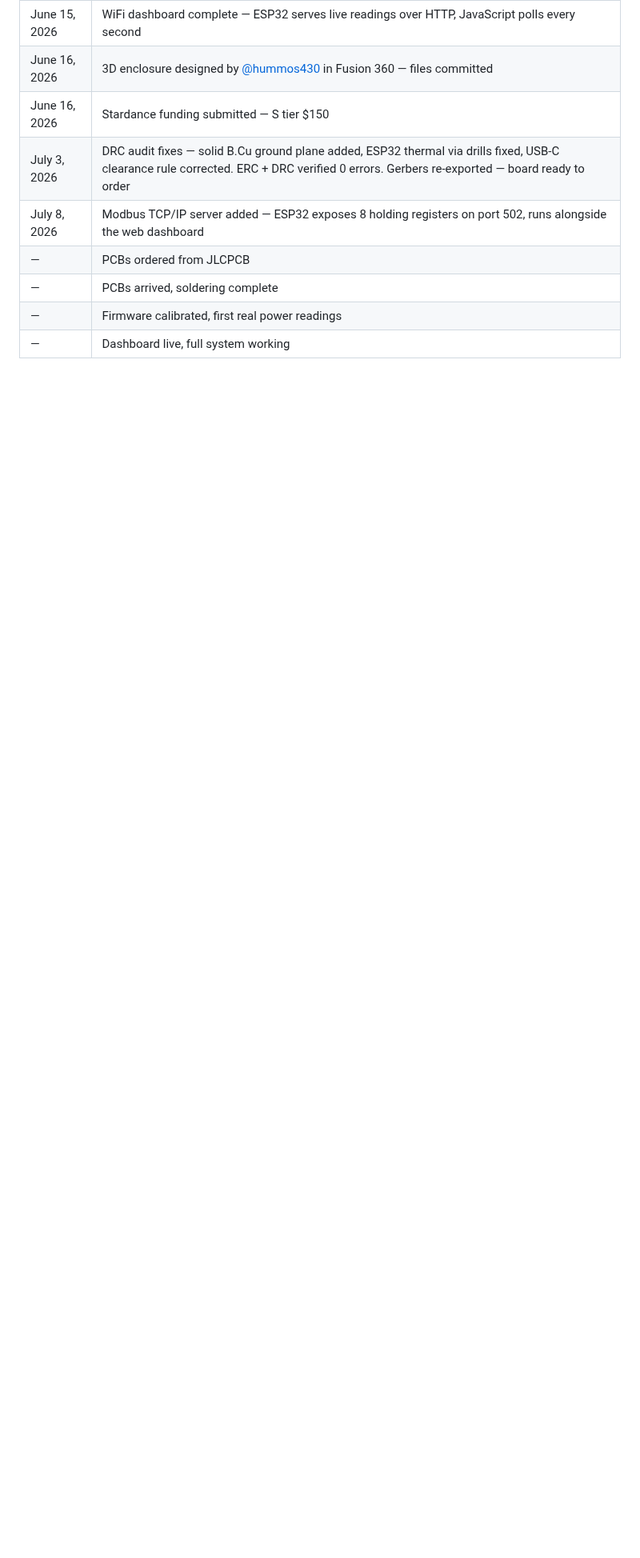
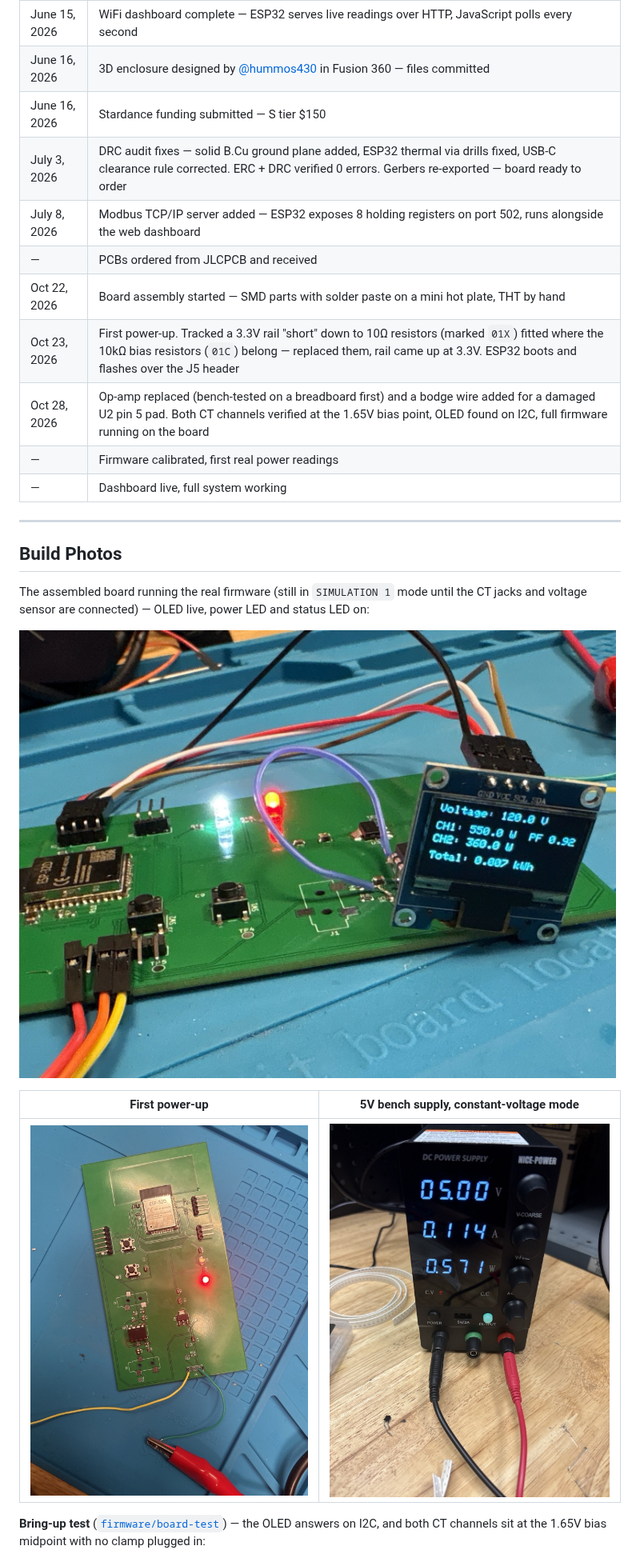
Before and after one commit to dish-glitch/Microgrid-Home-Energy-Monitor, a Markdown page: README.md, the part around one of its changes. Shown at 80% size. GitHub-like rendering; pictures changed too: docs/photos/assembly/bench-supply-5v.jpg (added), docs/photos/assembly/first-power-up.jpg (added), docs/photos/assembly/oled-live-readings.jpg (added); blank space fills up the shorter version.

```diff
--- a/README.md
+++ b/README.md
@@ -134,7 +134,24 @@ home-energy-monitor/
 | June 16, 2026 | Stardance funding submitted — S tier $150 |
 | July 3, 2026 | DRC audit fixes — solid B.Cu ground plane added, ESP32 thermal via drills fixed, USB-C clearance rule corrected. ERC + DRC verified 0 errors. Gerbers re-exported — board ready to order |
 | July 8, 2026 | Modbus TCP/IP server added — ESP32 exposes 8 holding registers on port 502, runs alongside the web dashboard |
-| — | PCBs ordered from JLCPCB |
-| — | PCBs arrived, soldering complete |
+| — | PCBs ordered from JLCPCB and received |
+| Oct 22, 2026 | Board assembly started — SMD parts with solder paste on a mini hot plate, THT by hand |
+| Oct 23, 2026 | First power-up. Tracked a 3.3V rail "short" down to 10Ω resistors (marked `01X`) fitted where the 10kΩ bias resistors (`01C`) belong — replaced them, rail came up at 3.3V. ESP32 boots and flashes over the J5 header |
+| Oct 28, 2026 | Op-amp replaced (bench-tested on a breadboard first) and a bodge wire added for a damaged U2 pin 5 pad. Both CT channels verified at the 1.65V bias point, OLED found on I2C, full firmware running on the board |
 | — | Firmware calibrated, first real power readings |
 | — | Dashboard live, full system working |
+
+---
+
+## Build Photos
+
+The assembled board running the real firmware (still in `SIMULATION 1` mode until the CT jacks and voltage sensor are connected) — OLED live, power LED and status LED on:
+
+![OLED showing live readings on the assembled board](docs/photos/assembly/oled-live-readings.jpg)
+
+| First power-up | 5V bench supply, constant-voltage mode |
+|---|---|
+| ![Board powered with the red power LED lit](docs/photos/assembly/first-power-up.jpg) | ![Bench supply at 5.00V, 0.114A](docs/photos/assembly/bench-supply-5v.jpg) |
+
+**Bring-up test** ([`firmware/board-test`](firmware/board-test/board-test.ino)) — the OLED answers on I2C, and both CT channels sit at the 1.65V bias midpoint with no clamp plugged in:
+
```
Also changed, not shown: other parts of README.md (+14 -4 lines), firmware/README.md (+12 -4 lines), hardware/README.md (+32 -8 lines), docs/photos/assembly/serial-boot-log.png (added), docs/photos/assembly/serial-ct-bias.png (added), docs/photos/assembly/serial-i2c-scan.png (added), 1 other file.
